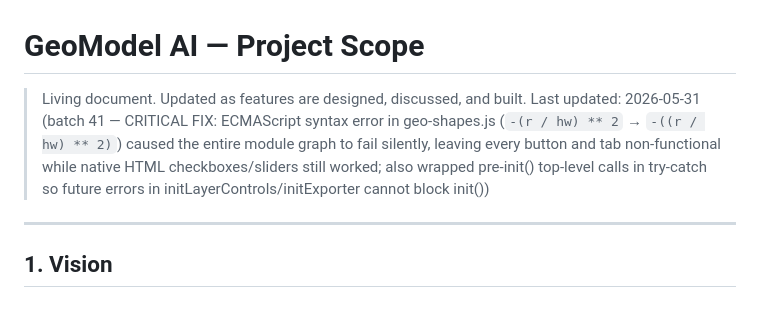
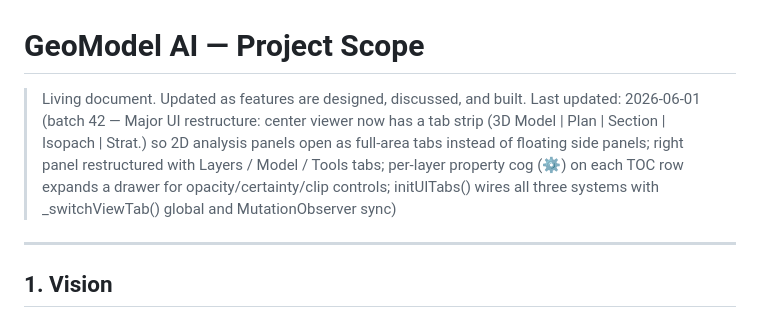
Before and after one commit to L00000K/5DM, a Markdown page: scope.md, the part around the change. Rendered like a GitHub page.

Commit message:
Update scope.md: batch 42 UI restructure
https://claude.ai/code/session_018zfb5f11B2oErgiRNC5SZ9

```diff
--- a/scope.md
+++ b/scope.md
@@ -1,7 +1,7 @@
 # GeoModel AI — Project Scope
 
 > Living document. Updated as features are designed, discussed, and built.
-> Last updated: 2026-05-31 (batch 41 — CRITICAL FIX: ECMAScript syntax error in geo-shapes.js (`-(r / hw) ** 2` → `-((r / hw) ** 2)`) caused the entire module graph to fail silently, leaving every button and tab non-functional while native HTML checkboxes/sliders still worked; also wrapped pre-init() top-level calls in try-catch so future errors in initLayerControls/initExporter cannot block init())
+> Last updated: 2026-06-01 (batch 42 — Major UI restructure: center viewer now has a tab strip (3D Model | Plan | Section | Isopach | Strat.) so 2D analysis panels open as full-area tabs instead of floating side panels; right panel restructured with Layers / Model / Tools tabs; per-layer property cog (⚙) on each TOC row expands a drawer for opacity/certainty/clip controls; initUITabs() wires all three systems with _switchViewTab() global and MutationObserver sync)
 
 ---
 
```
